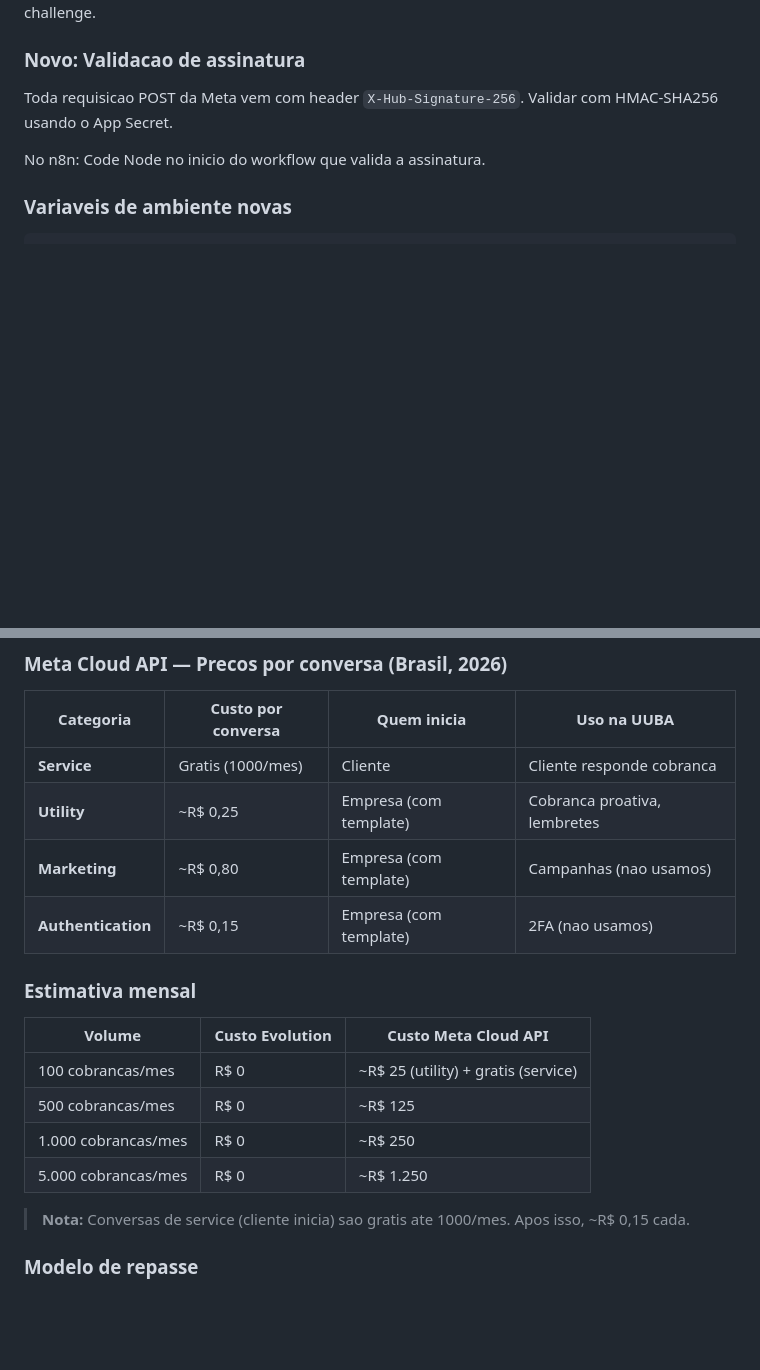
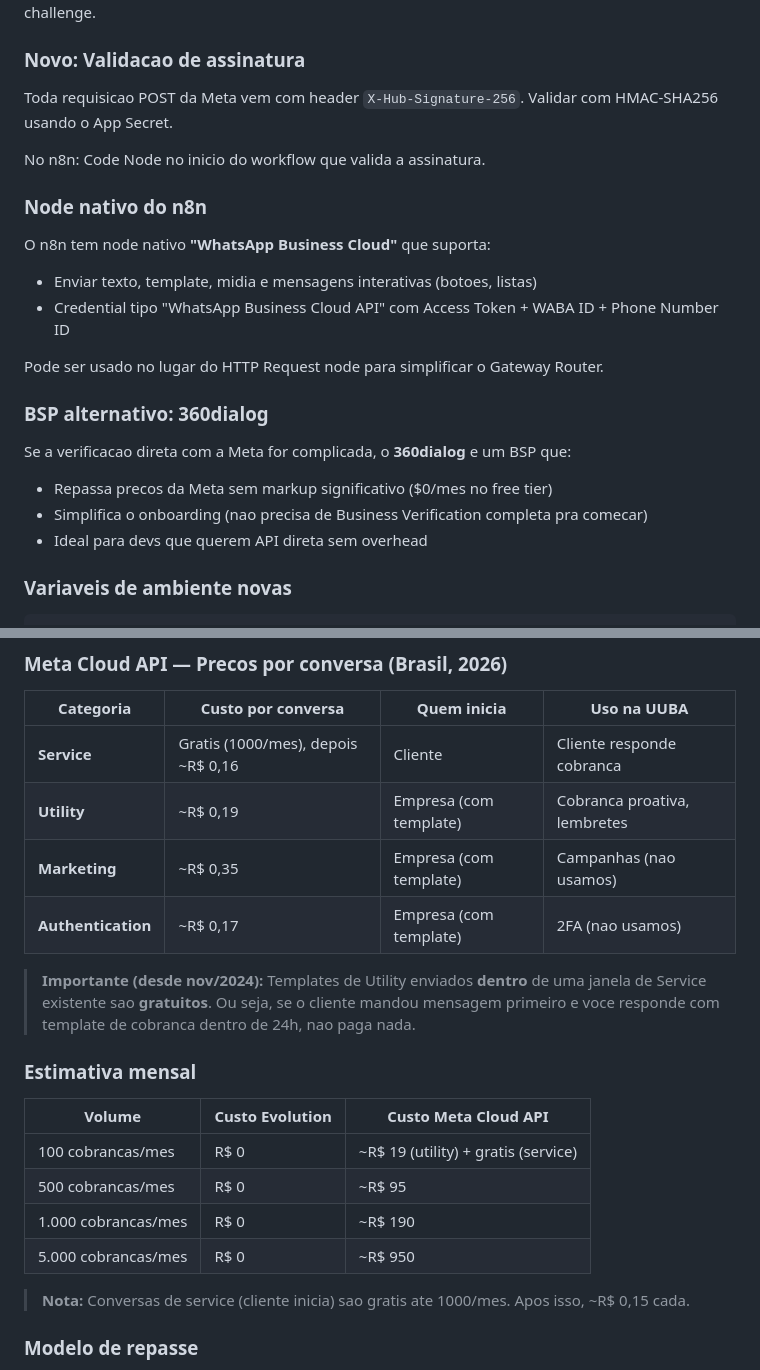
Before and after one commit to luisbarcia/uuba-tech, a Markdown page: docs/planos/migracao-whatsapp-oficial.md, 2 parts joined by grey strips. GitHub-like rendering; blank space fills up the shorter version.

Commit message:
docs: update WhatsApp migration plan with precise Meta pricing and n8n native node
Updated costs from research (Utility ~R$0.19, Marketing ~R$0.35).
Added free Utility-inside-Service rule (nov/2024), n8n native
WhatsApp Business Cloud node info, and 360dialog BSP alternative.

Co-Authored-By: Claude Opus 4.6 (1M context) <noreply@anthropic.com>

````diff
--- a/docs/planos/migracao-whatsapp-oficial.md
+++ b/docs/planos/migracao-whatsapp-oficial.md
@@ -285,6 +285,21 @@ Toda requisicao POST da Meta vem com header `X-Hub-Signature-256`. Validar com H
 
 No n8n: Code Node no inicio do workflow que valida a assinatura.
 
+### Node nativo do n8n
+
+O n8n tem node nativo **"WhatsApp Business Cloud"** que suporta:
+- Enviar texto, template, midia e mensagens interativas (botoes, listas)
+- Credential tipo "WhatsApp Business Cloud API" com Access Token + WABA ID + Phone Number ID
+
+Pode ser usado no lugar do HTTP Request node para simplificar o Gateway Router.
+
+### BSP alternativo: 360dialog
+
+Se a verificacao direta com a Meta for complicada, o **360dialog** e um BSP que:
+- Repassa precos da Meta sem markup significativo ($0/mes no free tier)
+- Simplifica o onboarding (nao precisa de Business Verification completa pra comecar)
+- Ideal para devs que querem API direta sem overhead
+
 ### Variaveis de ambiente novas
 
 ```
@@ -331,19 +346,23 @@ Recomendacao: **Opcao B** — menos trabalho, mais confiavel para o canal oficia
 
 | Categoria | Custo por conversa | Quem inicia | Uso na UUBA |
 |-----------|-------------------|-------------|-------------|
-| **Service** | Gratis (1000/mes) | Cliente | Cliente responde cobranca |
-| **Utility** | ~R$ 0,25 | Empresa (com template) | Cobranca proativa, lembretes |
-| **Marketing** | ~R$ 0,80 | Empresa (com template) | Campanhas (nao usamos) |
-| **Authentication** | ~R$ 0,15 | Empresa (com template) | 2FA (nao usamos) |
+| **Service** | Gratis (1000/mes), depois ~R$ 0,16 | Cliente | Cliente responde cobranca |
+| **Utility** | ~R$ 0,19 | Empresa (com template) | Cobranca proativa, lembretes |
+| **Marketing** | ~R$ 0,35 | Empresa (com template) | Campanhas (nao usamos) |
+| **Authentication** | ~R$ 0,17 | Empresa (com template) | 2FA (nao usamos) |
+
+> **Importante (desde nov/2024):** Templates de Utility enviados **dentro** de uma janela de Service
+> existente sao **gratuitos**. Ou seja, se o cliente mandou mensagem primeiro e voce responde com
+> template de cobranca dentro de 24h, nao paga nada.
 
 ### Estimativa mensal
 
 | Volume | Custo Evolution | Custo Meta Cloud API |
 |--------|----------------|---------------------|
-| 100 cobrancas/mes | R$ 0 | ~R$ 25 (utility) + gratis (service) |
-| 500 cobrancas/mes | R$ 0 | ~R$ 125 |
-| 1.000 cobrancas/mes | R$ 0 | ~R$ 250 |
-| 5.000 cobrancas/mes | R$ 0 | ~R$ 1.250 |
+| 100 cobrancas/mes | R$ 0 | ~R$ 19 (utility) + gratis (service) |
+| 500 cobrancas/mes | R$ 0 | ~R$ 95 |
+| 1.000 cobrancas/mes | R$ 0 | ~R$ 190 |
+| 5.000 cobrancas/mes | R$ 0 | ~R$ 950 |
 
 > **Nota:** Conversas de service (cliente inicia) sao gratis ate 1000/mes. Apos isso, ~R$ 0,15 cada.
 
````
